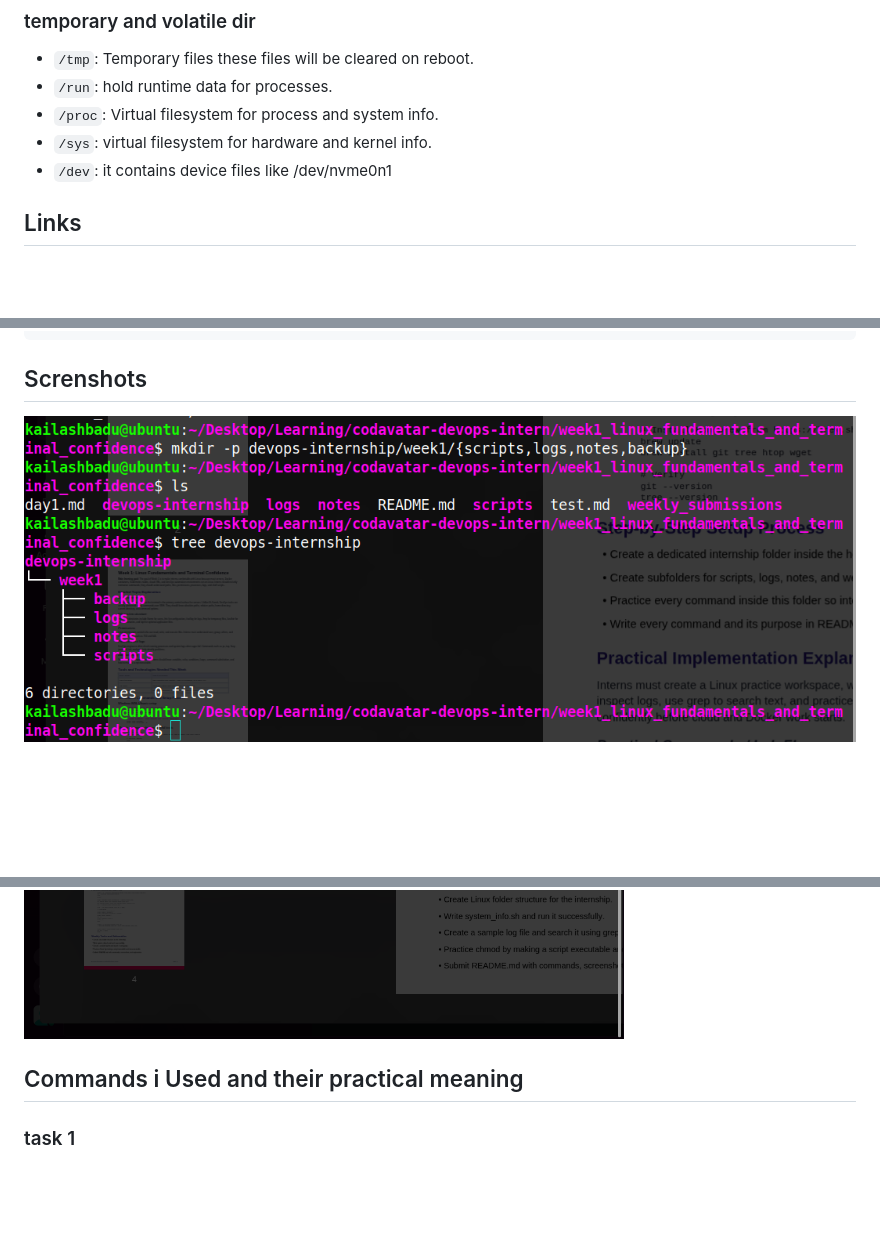
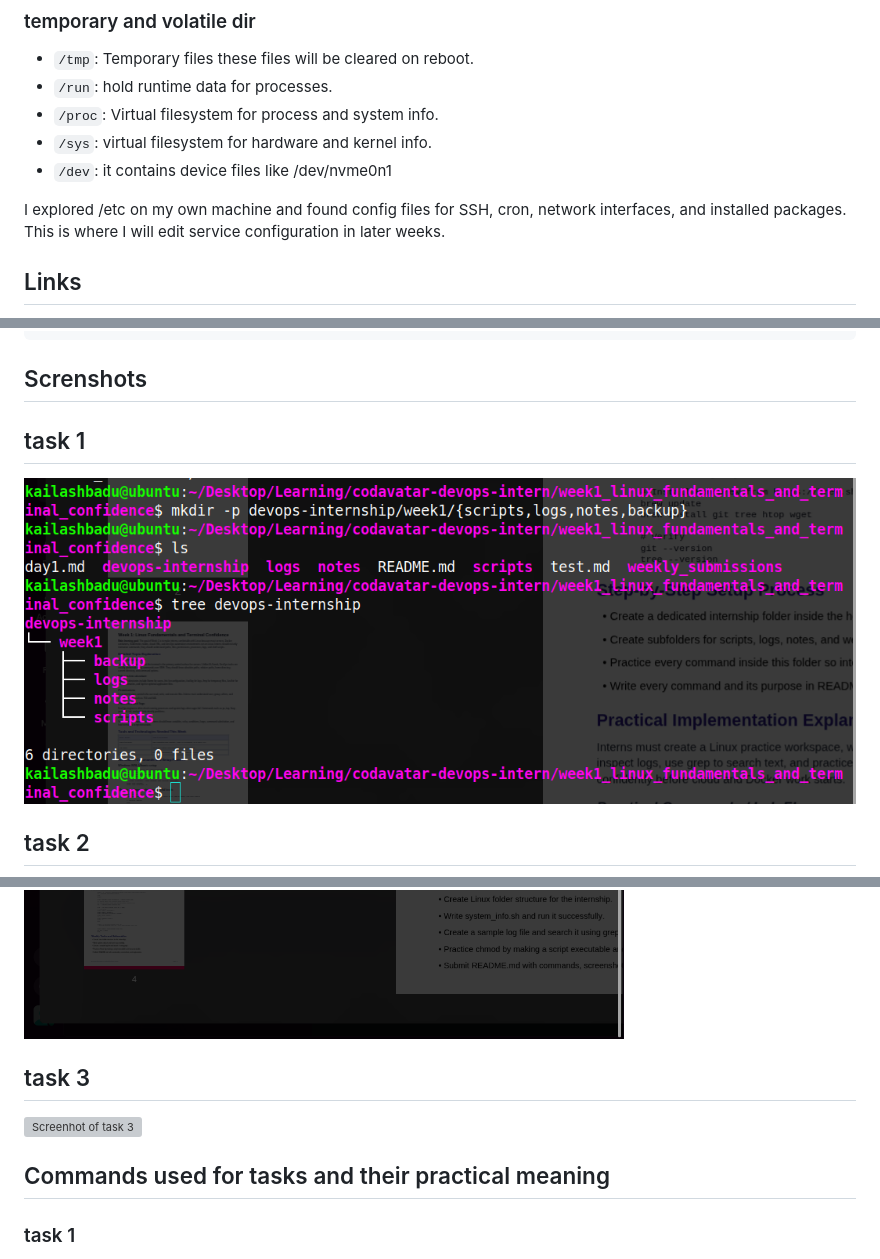
Before and after one commit to kaibad/codavatar-devops-intern, a Markdown page: week1_linux_fundamentals_and_terminal_confidence/README.md, 3 parts joined by grey strips. GitHub-like rendering; blank space fills up the shorter version; grey boxes are pictures that could not be loaded.

```diff
--- a/week1_linux_fundamentals_and_terminal_confidence/README.md
+++ b/week1_linux_fundamentals_and_terminal_confidence/README.md
@@ -168,6 +168,8 @@ In the FHS, all files and directories appear under the root directory /, even if
 - `/sys`: virtual filesystem for hardware and kernel info.
 - `/dev`: it contains device files like /dev/nvme0n1
 
+I explored /etc on my own machine and found config files for SSH, cron, network interfaces, and installed packages. This is where I will edit service configuration in later weeks.
+
 ## Links
 
 Links are the special files that point to another file or directory. They are widely used in file sharing, storage optimization, configuration management, backup systemsand ci/cd pipelines.
@@ -345,14 +425,18 @@ top
 
 
 ## Screnshots
+## task 1
+![Screenhot of mkdir -p](../images/screenshots/create-directory.png)
 
-![Screenhot of mkdir -p](../images/screenshots/create-directory.png)
+## task 2
 ![Screenhot of Task 2](../images/screenshots/task2.png)
+
+## task 3
 ![Screenhot of task 3](../images/screenshots/task3.png)
 
 
 
-## Commands i Used and their practical meaning
+## Commands used for tasks and their practical meaning
 
 ### task 1
 
```
Also changed, not shown: other parts of week1_linux_fundamentals_and_terminal_confidence/README.md (+80 -5 lines), images/screenshots/permisssions.png (added).
